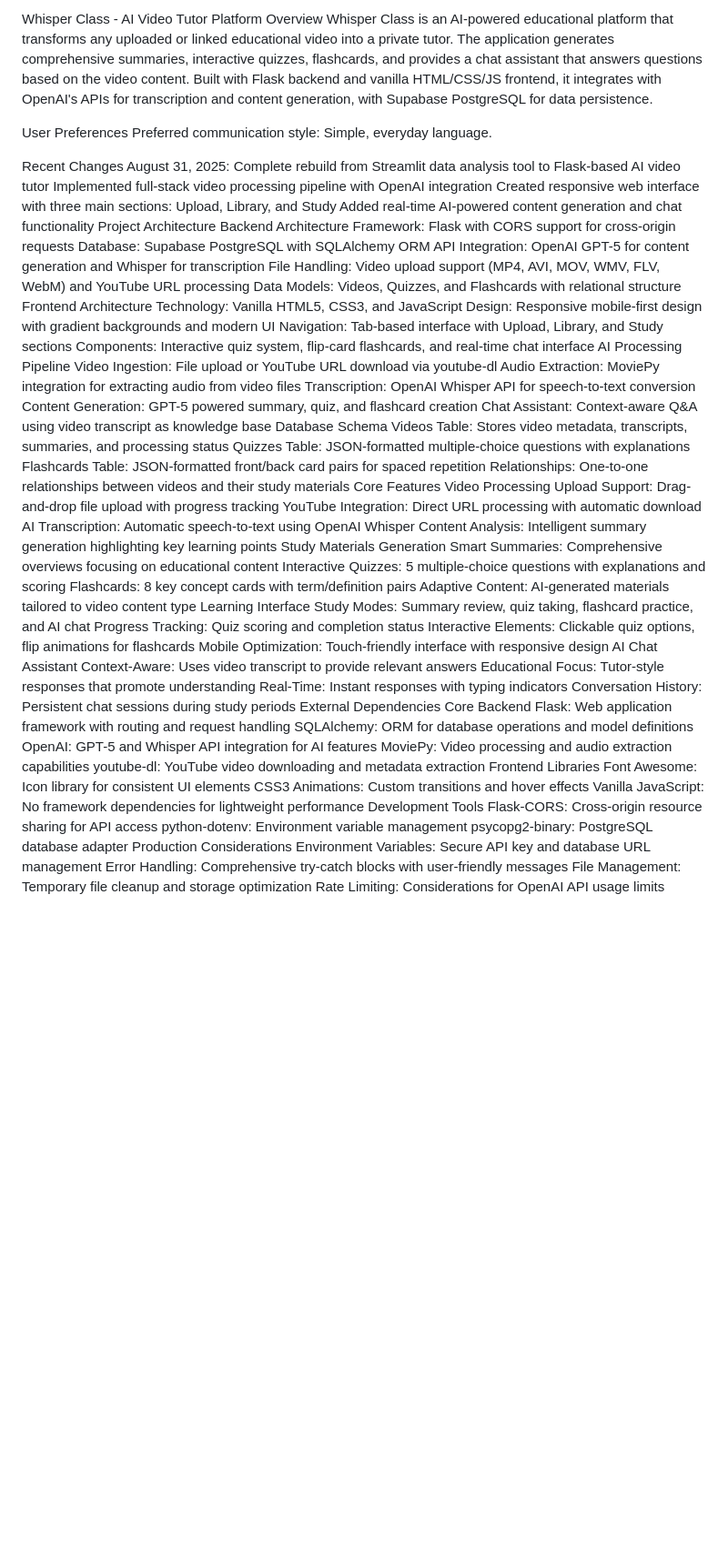
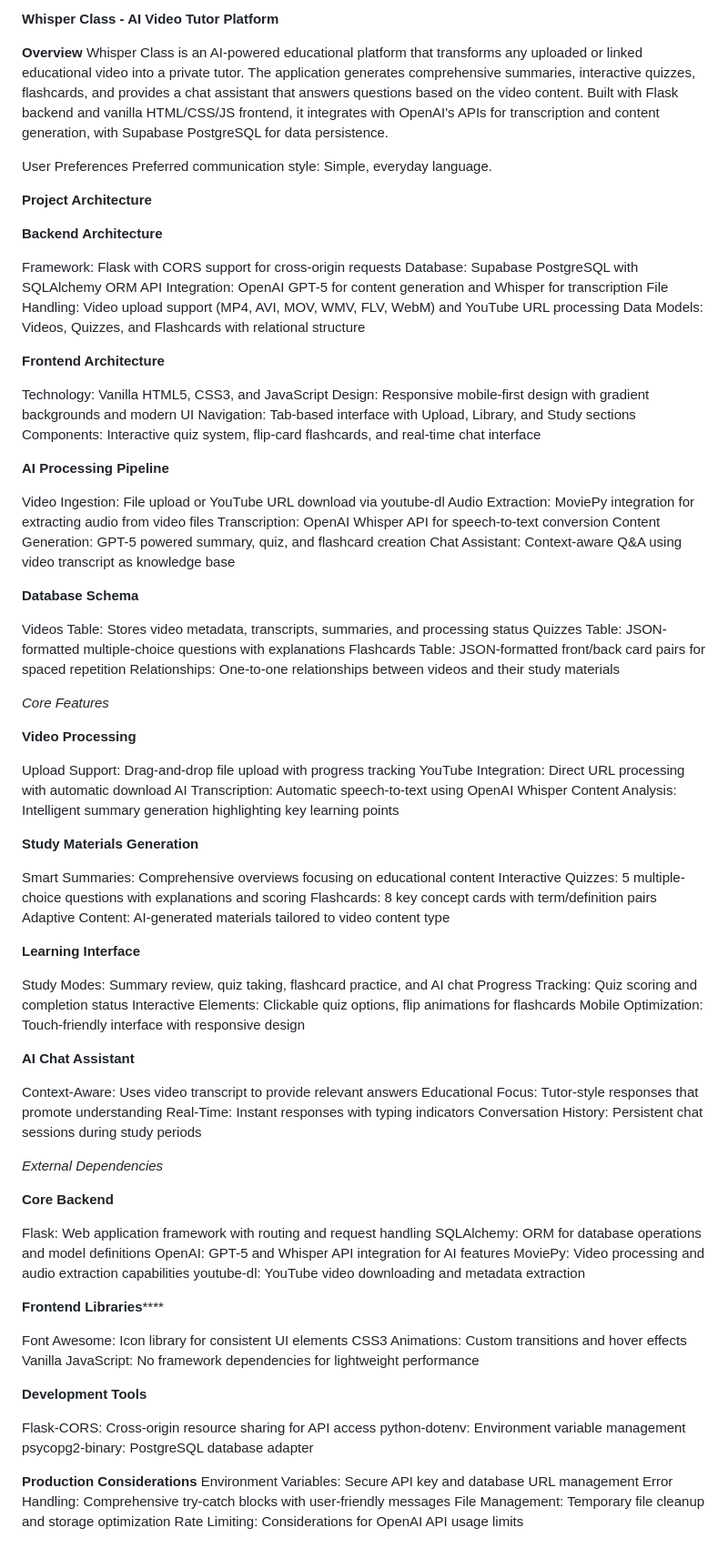
Before and after one commit to Thegenarator/WisperClass_AI, a Markdown page: README.md, the part around the change. Shown at 91% size. Drawn GitHub-style; blank space fills up the shorter version.

```diff
--- a/README.md
+++ b/README.md
@@ -1,75 +1,99 @@
-Whisper Class - AI Video Tutor Platform
-Overview
+
+**Whisper Class - AI Video Tutor Platform**
+
+
+**Overview**
 Whisper Class is an AI-powered educational platform that transforms any uploaded or linked educational video into a private tutor. The application generates comprehensive summaries, interactive quizzes, flashcards, and provides a chat assistant that answers questions based on the video content. Built with Flask backend and vanilla HTML/CSS/JS frontend, it integrates with OpenAI's APIs for transcription and content generation, with Supabase PostgreSQL for data persistence.
 
 User Preferences
 Preferred communication style: Simple, everyday language.
 
-Recent Changes
-August 31, 2025: Complete rebuild from Streamlit data analysis tool to Flask-based AI video tutor
-Implemented full-stack video processing pipeline with OpenAI integration
-Created responsive web interface with three main sections: Upload, Library, and Study
-Added real-time AI-powered content generation and chat functionality
-Project Architecture
-Backend Architecture
+**Project Architecture**
+
+**Backend Architecture**
+
 Framework: Flask with CORS support for cross-origin requests
 Database: Supabase PostgreSQL with SQLAlchemy ORM
 API Integration: OpenAI GPT-5 for content generation and Whisper for transcription
 File Handling: Video upload support (MP4, AVI, MOV, WMV, FLV, WebM) and YouTube URL processing
 Data Models: Videos, Quizzes, and Flashcards with relational structure
-Frontend Architecture
+
+**Frontend Architecture**
+
 Technology: Vanilla HTML5, CSS3, and JavaScript
 Design: Responsive mobile-first design with gradient backgrounds and modern UI
 Navigation: Tab-based interface with Upload, Library, and Study sections
 Components: Interactive quiz system, flip-card flashcards, and real-time chat interface
-AI Processing Pipeline
+
+**AI Processing Pipeline**
+
 Video Ingestion: File upload or YouTube URL download via youtube-dl
 Audio Extraction: MoviePy integration for extracting audio from video files
 Transcription: OpenAI Whisper API for speech-to-text conversion
 Content Generation: GPT-5 powered summary, quiz, and flashcard creation
 Chat Assistant: Context-aware Q&A using video transcript as knowledge base
-Database Schema
+
+**Database Schema**
+
 Videos Table: Stores video metadata, transcripts, summaries, and processing status
 Quizzes Table: JSON-formatted multiple-choice questions with explanations
 Flashcards Table: JSON-formatted front/back card pairs for spaced repetition
 Relationships: One-to-one relationships between videos and their study materials
-Core Features
-Video Processing
+
+_Core Features_
+
+**Video Processing**
+
 Upload Support: Drag-and-drop file upload with progress tracking
 YouTube Integration: Direct URL processing with automatic download
 AI Transcription: Automatic speech-to-text using OpenAI Whisper
 Content Analysis: Intelligent summary generation highlighting key learning points
-Study Materials Generation
+
+**Study Materials Generation**
+
 Smart Summaries: Comprehensive overviews focusing on educational content
 Interactive Quizzes: 5 multiple-choice questions with explanations and scoring
 Flashcards: 8 key concept cards with term/definition pairs
 Adaptive Content: AI-generated materials tailored to video content type
-Learning Interface
+
+**Learning Interface**
+
 Study Modes: Summary review, quiz taking, flashcard practice, and AI chat
 Progress Tracking: Quiz scoring and completion status
 Interactive Elements: Clickable quiz options, flip animations for flashcards
 Mobile Optimization: Touch-friendly interface with responsive design
-AI Chat Assistant
+
+**AI Chat Assistant**
+
 Context-Aware: Uses video transcript to provide relevant answers
 Educational Focus: Tutor-style responses that promote understanding
 Real-Time: Instant responses with typing indicators
 Conversation History: Persistent chat sessions during study periods
-External Dependencies
-Core Backend
+
+_External Dependencies_
+
+**Core Backend**
+
 Flask: Web application framework with routing and request handling
 SQLAlchemy: ORM for database operations and model definitions
 OpenAI: GPT-5 and Whisper API integration for AI features
 MoviePy: Video processing and audio extraction capabilities
 youtube-dl: YouTube video downloading and metadata extraction
-Frontend Libraries
+
+
+**Frontend Libraries******
+
 Font Awesome: Icon library for consistent UI elements
 CSS3 Animations: Custom transitions and hover effects
 Vanilla JavaScript: No framework dependencies for lightweight performance
-Development Tools
+
+**Development Tools**
+
 Flask-CORS: Cross-origin resource sharing for API access
 python-dotenv: Environment variable management
 psycopg2-binary: PostgreSQL database adapter
-Production Considerations
+
+**Production Considerations**
 Environment Variables: Secure API key and database URL management
 Error Handling: Comprehensive try-catch blocks with user-friendly messages
 File Management: Temporary file cleanup and storage optimization
```
